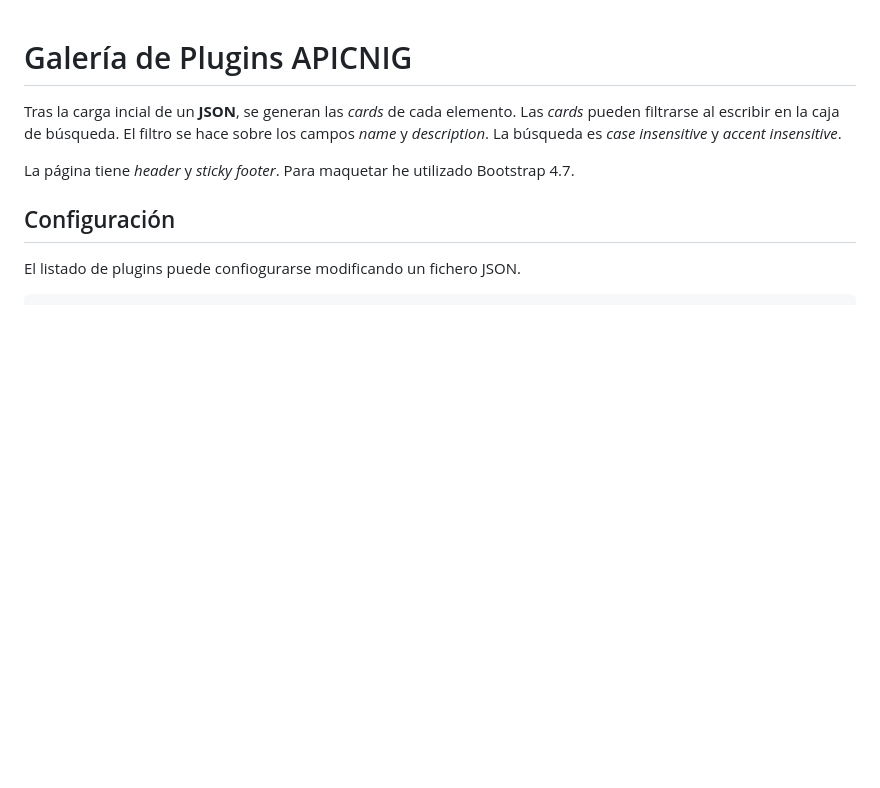
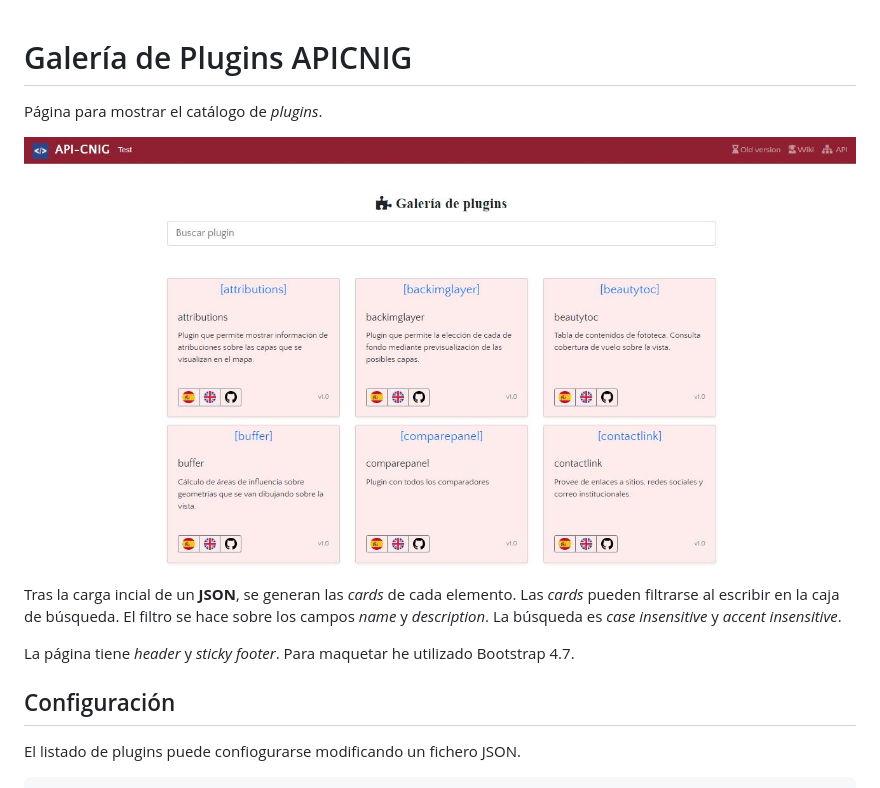
Before and after one commit to e2molin/apicnig-test-gallery, a Markdown page: README.md, the part around the change. GitHub-like rendering; pictures changed too: img/porfolio.jpg (added); blank space fills up the shorter version.

```diff
--- a/README.md
+++ b/README.md
@@ -1,4 +1,8 @@
 # Galería de Plugins APICNIG
+
+Página para mostrar el catálogo de *plugins*.
+
+![](img/porfolio.jpg)
 
 Tras la carga incial de un **JSON**, se generan las *cards* de cada elemento. Las *cards* pueden filtrarse al escribir en la caja de búsqueda. El filtro se hace sobre los campos *name* y *description*. La búsqueda es *case insensitive* y *accent insensitive*.
 
```
